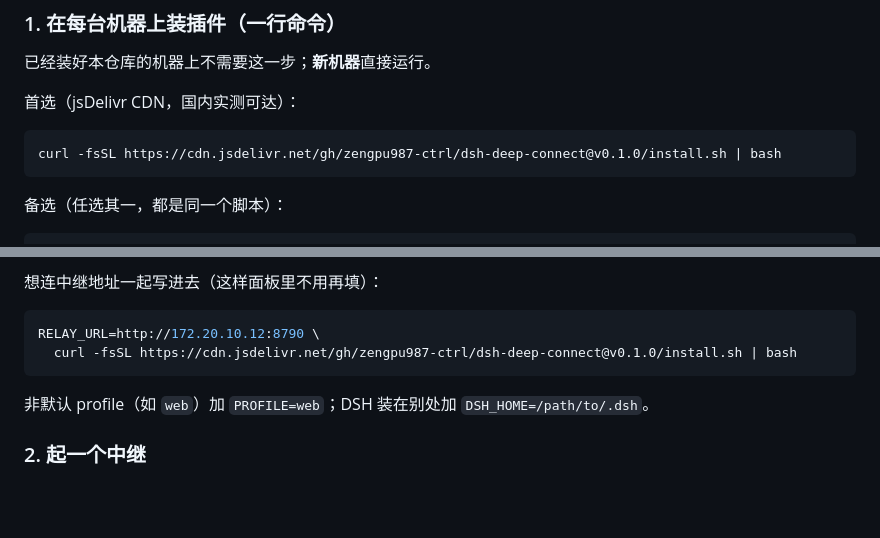
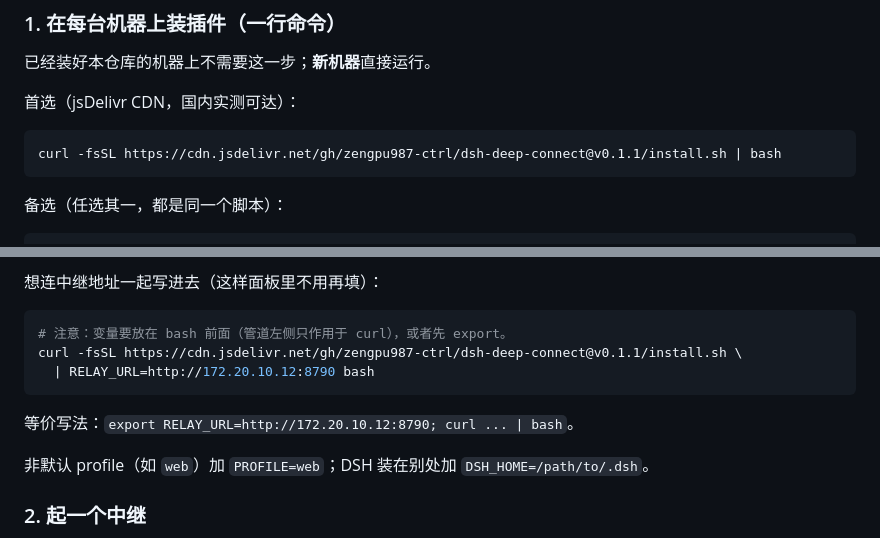
Before and after one commit to zengpu987-ctrl/dsh-deep-connect, a Markdown page: README.md, 2 parts joined by grey strips. Drawn GitHub-style; blank space fills up the shorter version.

Commit message:
docs: pass RELAY_URL to bash, not to curl
In `RELAY_URL=... curl ... | bash` the variable only reaches curl; the shell
that runs the installer never sees it and the relay address stays empty. Set it
on the right-hand bash (or export it first), and pin the documented command at
v0.1.1.

````diff
--- a/README.md
+++ b/README.md
@@ -40,7 +40,7 @@
 首选（jsDelivr CDN，国内实测可达）：
 
 ```bash
-curl -fsSL https://cdn.jsdelivr.net/gh/zengpu987-ctrl/dsh-deep-connect@v0.1.0/install.sh | bash
+curl -fsSL https://cdn.jsdelivr.net/gh/zengpu987-ctrl/dsh-deep-connect@v0.1.1/install.sh | bash
 ```
 
 备选（任选其一，都是同一个脚本）：
@@ -66,9 +66,12 @@ macOS 自带 `python3`，因此没装 Node 的机器也能直接跑。
 想连中继地址一起写进去（这样面板里不用再填）：
 
 ```bash
-RELAY_URL=http://172.20.10.12:8790 \
-  curl -fsSL https://cdn.jsdelivr.net/gh/zengpu987-ctrl/dsh-deep-connect@v0.1.0/install.sh | bash
+# 注意：变量要放在 bash 前面（管道左侧只作用于 curl），或者先 export。
+curl -fsSL https://cdn.jsdelivr.net/gh/zengpu987-ctrl/dsh-deep-connect@v0.1.1/install.sh \
+  | RELAY_URL=http://172.20.10.12:8790 bash
 ```
+
+等价写法：`export RELAY_URL=http://172.20.10.12:8790; curl ... | bash`。
 
 非默认 profile（如 `web`）加 `PROFILE=web`；DSH 装在别处加 `DSH_HOME=/path/to/.dsh`。
 
````
